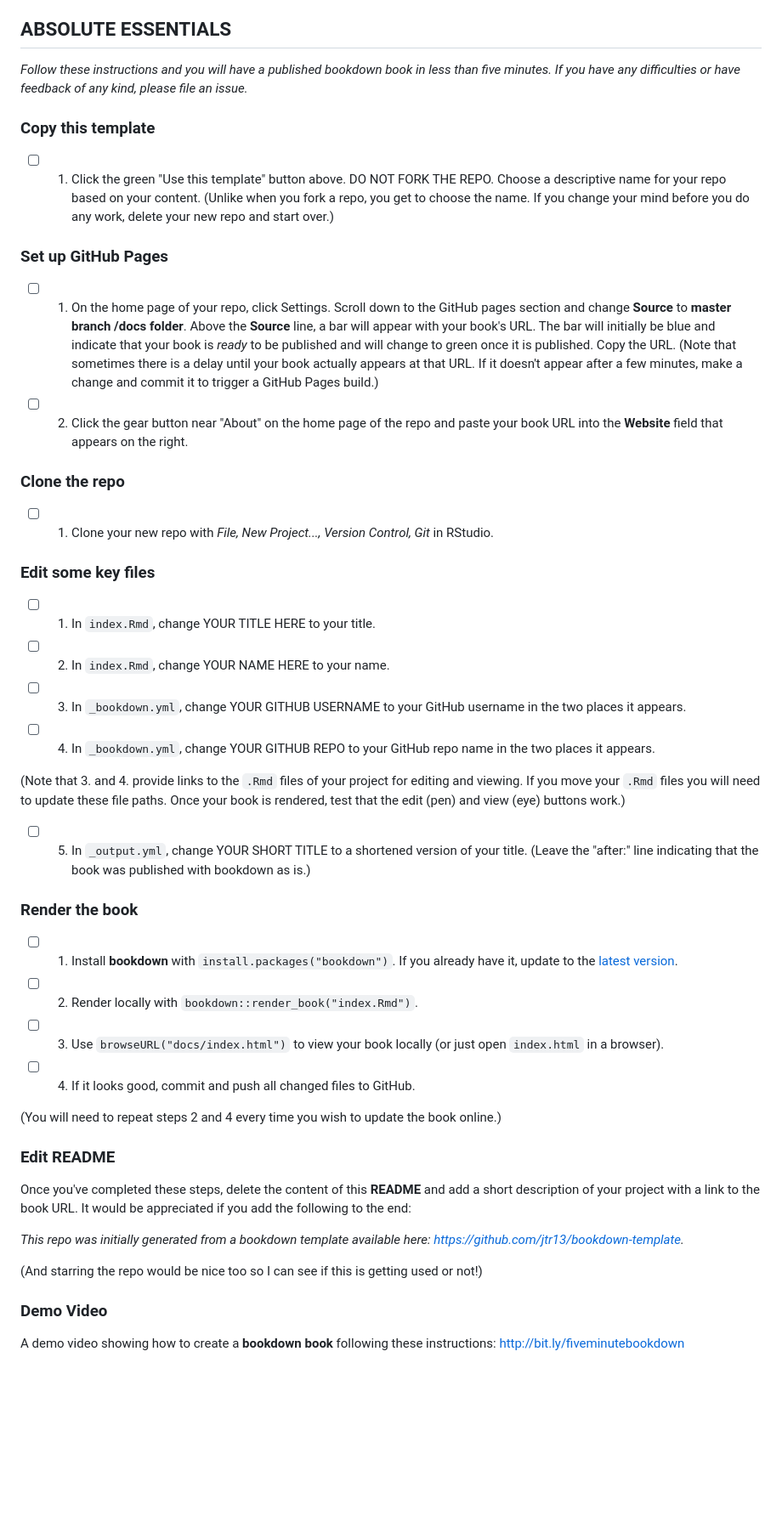
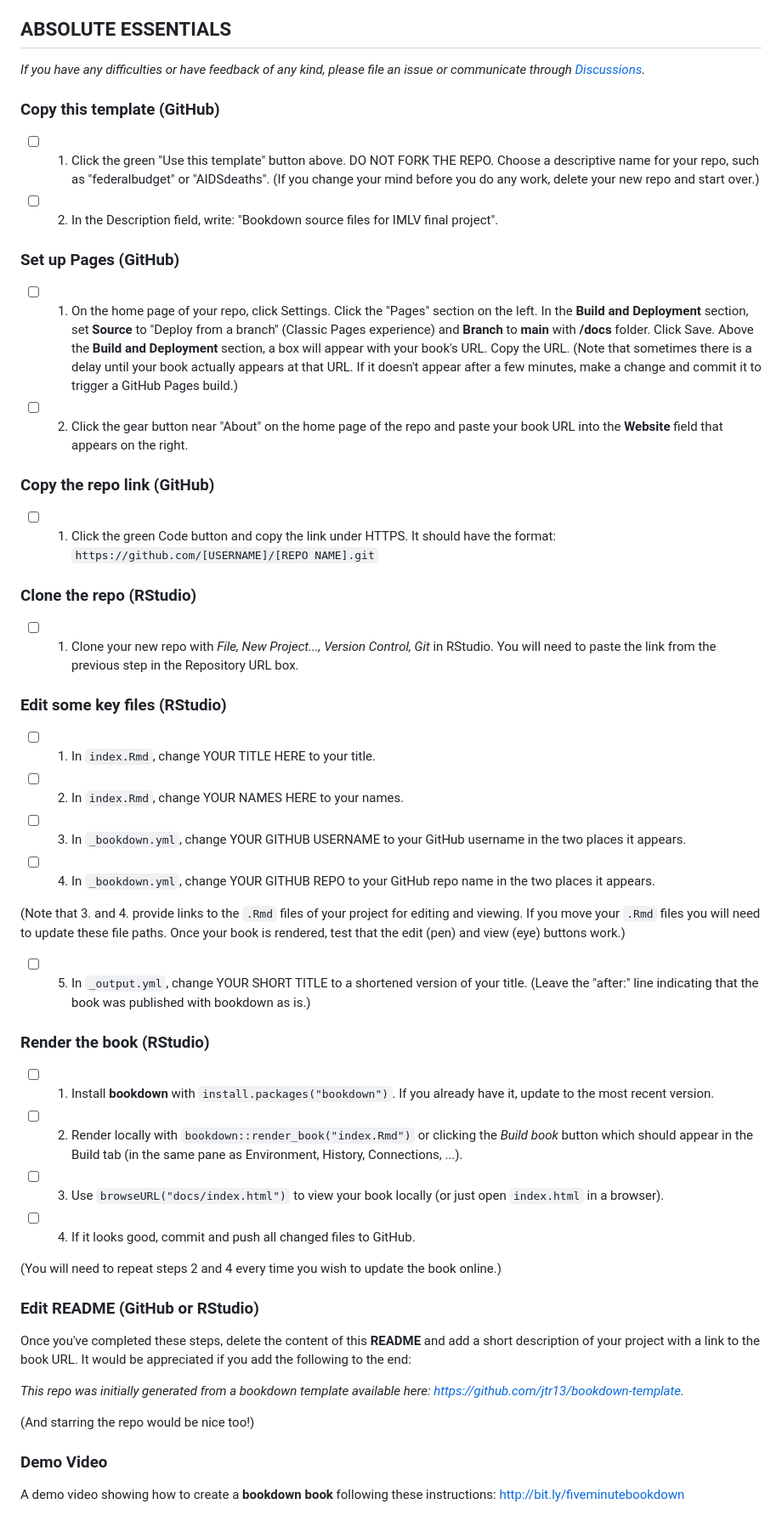
Before and after one commit to jtr13/bookdown-template, a Markdown page: README.md, the part around the change. Shown at 85% size. GitHub-like rendering; blank space fills up the shorter version.

```diff
--- a/README.md
+++ b/README.md
@@ -4,27 +4,33 @@ If you need help getting git/GitHub to work with RStudio see: [Happy Git and Git
 
 ## ABSOLUTE ESSENTIALS
 
-*Follow these instructions and you will have a published bookdown book in less than five minutes. If you have any difficulties or have feedback of any kind, please file an issue.*
+*If you have any difficulties or have feedback of any kind, please file an issue or communicate through [Discussions](https://github.com/jtr13/IMLVtemplate/discussions).*
 
-### Copy this template
+### Copy this template (GitHub)
 
-- [ ] 1. Click the green "Use this template" button above.  DO NOT FORK THE REPO.  Choose a descriptive name for your repo based on your content. (Unlike when you fork a repo, you get to choose the name. If you change your mind before you do any work, delete your new repo and start over.)
+- [ ] 1. Click the green "Use this template" button above.  DO NOT FORK THE REPO. Choose a descriptive name for your repo, such as "federalbudget" or "AIDSdeaths".  (If you change your mind before you do any work, delete your new repo and start over.)
 
-### Set up GitHub Pages
+- [ ] 2. In the Description field, write: "Bookdown source files for IMLV final project".
 
-- [ ] 1. On the home page of your repo, click Settings. Scroll down to the GitHub pages section and change **Source** to **master branch /docs folder**.  Above the **Source** line, a bar will appear with your book's URL. The bar will initially be blue and indicate that your book is *ready* to be published and will change to green once it is published. Copy the URL. (Note that sometimes there is a delay until your book actually appears at that URL. If it doesn't appear after a few minutes, make a change and commit it to trigger a GitHub Pages build.)
+### Set up Pages (GitHub)
+
+- [ ] 1. On the home page of your repo, click Settings. Click the "Pages" section on the left. In the **Build and Deployment** section, set **Source** to "Deploy from a branch" (Classic Pages experience) and **Branch** to **main** with **/docs** folder. Click Save. Above the **Build and Deployment** section, a box will appear with your book's URL. Copy the URL. (Note that sometimes there is a delay until your book actually appears at that URL. If it doesn't appear after a few minutes, make a change and commit it to trigger a GitHub Pages build.)
 
 - [ ] 2. Click the gear button near "About" on the home page of the repo and paste your book URL into the **Website** field that appears on the right.
 
-### Clone the repo
+### Copy the repo link (GitHub)
 
-- [ ] 1. Clone your new repo with *File, New Project..., Version Control, Git* in RStudio.
+- [ ] 1. Click the green Code button and copy the link under HTTPS. It should have the format: `https://github.com/[USERNAME]/[REPO NAME].git`
 
-### Edit some key files
+### Clone the repo (RStudio)
+
+- [ ] 1. Clone your new repo with *File, New Project..., Version Control, Git* in RStudio. You will need to paste the link from the previous step in the Repository URL box.
+
+### Edit some key files (RStudio)
 
 - [ ] 1. In `index.Rmd`, change YOUR TITLE HERE to your title.
 
-- [ ] 2. In `index.Rmd`, change YOUR NAME HERE to your name.
+- [ ] 2. In `index.Rmd`, change YOUR NAMES HERE to your names.
 
 - [ ] 3. In `_bookdown.yml`, change YOUR GITHUB USERNAME to your GitHub username in the two places it appears.
 
@@ -34,11 +40,11 @@ If you need help getting git/GitHub to work with RStudio see: [Happy Git and Git
 
 - [ ] 5. In `_output.yml`, change YOUR SHORT TITLE to a shortened version of your title. (Leave the "after:" line indicating that the book was published with bookdown as is.)
 
-### Render the book
+### Render the book (RStudio)
 
-- [ ] 1. Install **bookdown** with `install.packages("bookdown")`. If you already have it, update to the [latest version](https://CRAN.R-project.org/package=bookdown).
+- [ ] 1. Install **bookdown** with `install.packages("bookdown")`. If you already have it, update to the most recent version.
 
-- [ ] 2. Render locally with `bookdown::render_book("index.Rmd")`.
+- [ ] 2. Render locally with `bookdown::render_book("index.Rmd")` or clicking the *Build book* button which should appear in the Build tab (in the same pane as Environment, History, Connections, ...).
 
 - [ ] 3. Use `browseURL("docs/index.html")` to view your book locally (or just open `index.html` in a browser).
 
@@ -46,13 +52,13 @@ If you need help getting git/GitHub to work with RStudio see: [Happy Git and Git
 
 (You will need to repeat steps 2 and 4 every time you wish to update the book online.)
 
-### Edit README
+### Edit README	(GitHub or RStudio)
 
 Once you've completed these steps, delete the content of this **README** and add a short description of your project with a link to the book URL. It would be appreciated if you add the following to the end:
 
 *This repo was initially generated from a bookdown template available here: https://github.com/jtr13/bookdown-template.*
 
-(And starring the repo would be nice too so I can see if this is getting used or not!)
+(And starring the repo would be nice too!)
 
 ### Demo Video
 
```
